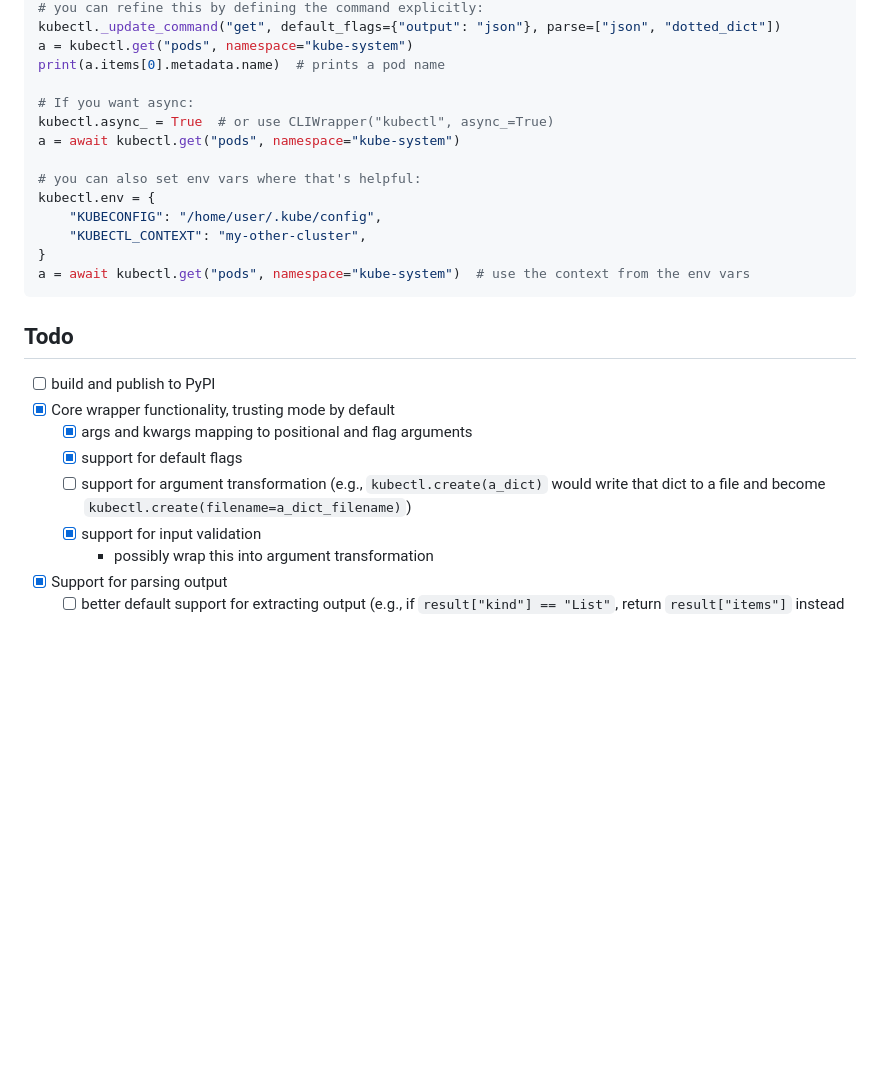
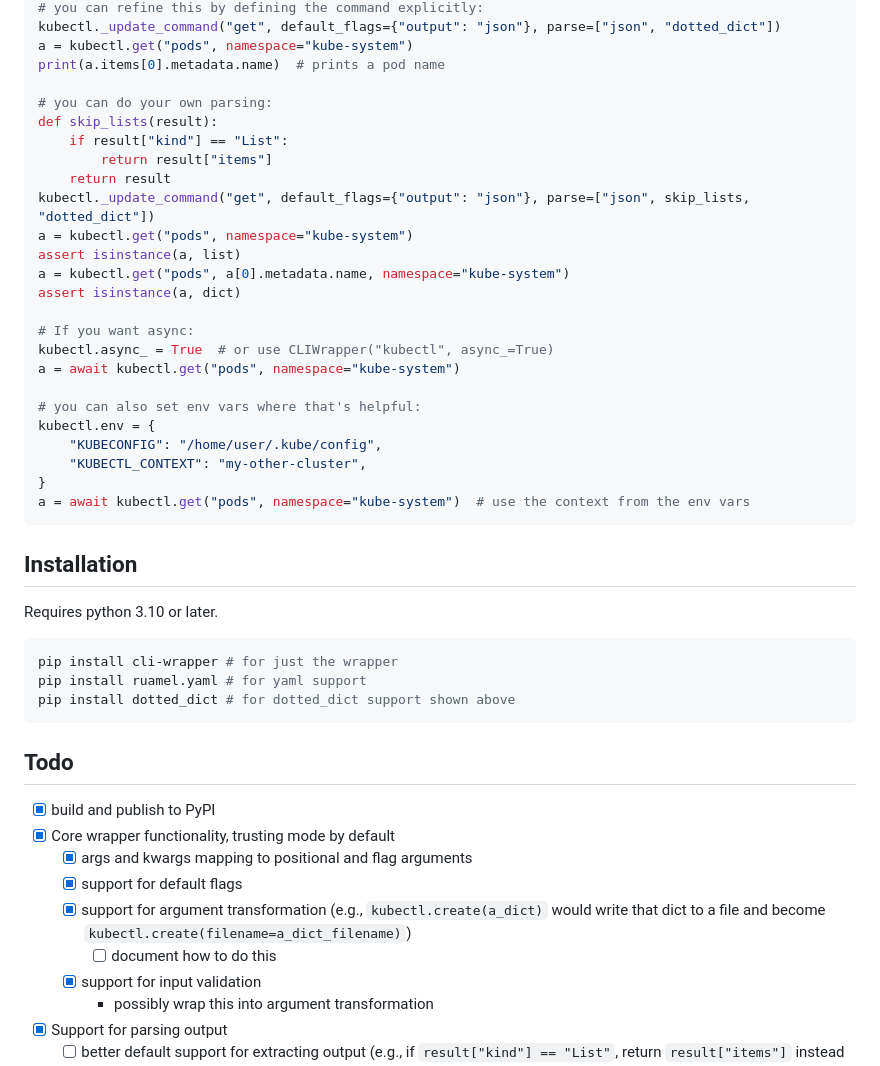
Before and after one commit to orstensemantics/cli_wrapper, a Markdown page: README.md, the part around the change. Drawn GitHub-style; blank space fills up the shorter version.

````diff
--- a/README.md
+++ b/README.md
@@ -38,6 +38,17 @@ kubectl._update_command("get", default_flags={"output": "json"}, parse=["json",
 a = kubectl.get("pods", namespace="kube-system")
 print(a.items[0].metadata.name)  # prints a pod name
 
+# you can do your own parsing:
+def skip_lists(result):
+    if result["kind"] == "List":
+        return result["items"]
+    return result
+kubectl._update_command("get", default_flags={"output": "json"}, parse=["json", skip_lists, "dotted_dict"])
+a = kubectl.get("pods", namespace="kube-system")
+assert isinstance(a, list)
+a = kubectl.get("pods", a[0].metadata.name, namespace="kube-system")
+assert isinstance(a, dict)
+
 # If you want async:
 kubectl.async_ = True  # or use CLIWrapper("kubectl", async_=True)
 a = await kubectl.get("pods", namespace="kube-system")
@@ -50,14 +61,25 @@ kubectl.env = {
 a = await kubectl.get("pods", namespace="kube-system")  # use the context from the env vars
 ```
 
+## Installation
+
+Requires python 3.10 or later.
+
+```bash
+pip install cli-wrapper # for just the wrapper
+pip install ruamel.yaml # for yaml support
+pip install dotted_dict # for dotted_dict support shown above
+```
+
 ## Todo
 
-- [ ] build and publish to PyPI
+- [x] build and publish to PyPI
 - [x] Core wrapper functionality, trusting mode by default
     - [x] args and kwargs mapping to positional and flag arguments
     - [x] support for default flags
-    - [ ] support for argument transformation (e.g., `kubectl.create(a_dict)` would write that dict to a file and
+    - [x] support for argument transformation (e.g., `kubectl.create(a_dict)` would write that dict to a file and
       become `kubectl.create(filename=a_dict_filename)`)
+      - [ ] document how to do this
     - [x] support for input validation
       - possibly wrap this into argument transformation
 - [x] Support for parsing output
````
